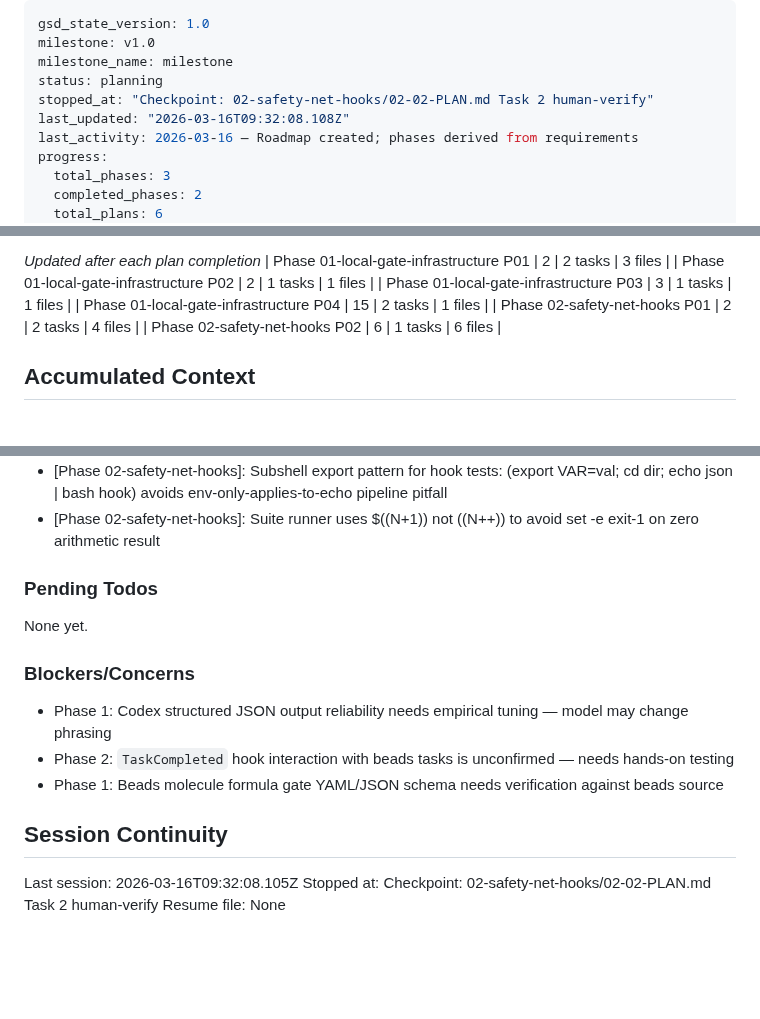
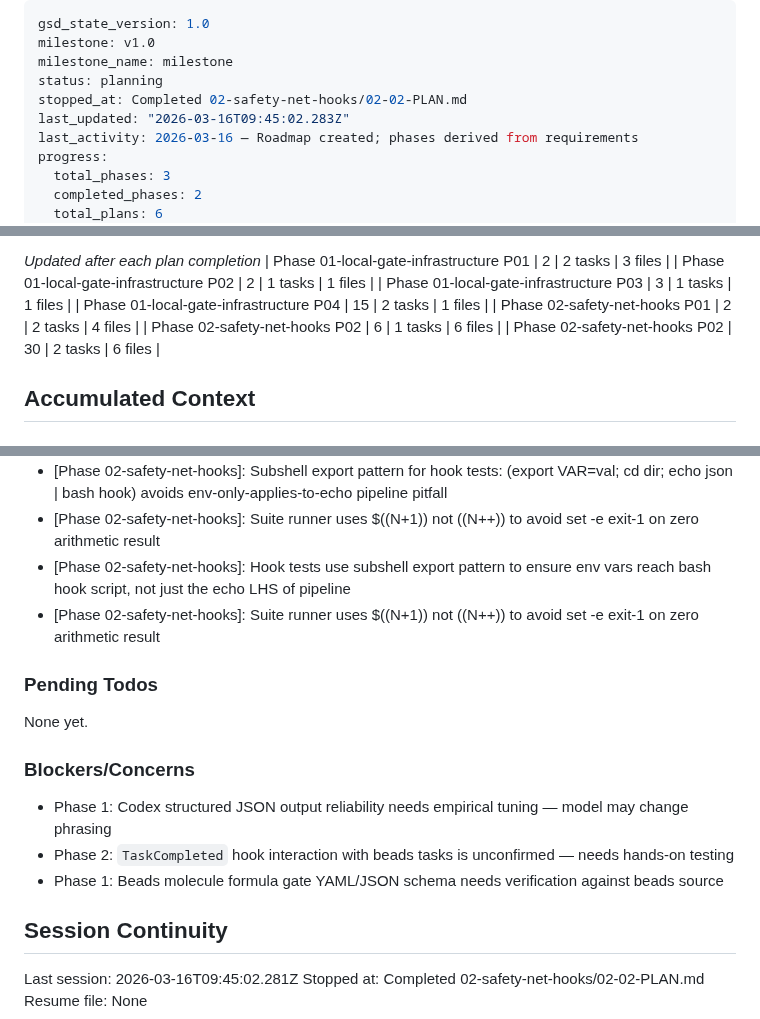
Before and after one commit to tunneleven/C4Flow, a Markdown page: .planning/STATE.md, 3 parts joined by grey strips. Rendered like a GitHub page; blank space fills up the shorter version.

Commit message:
docs(02-02): complete hook test suite plan — human-verified approved
- Updated SUMMARY.md: task 2 human-verify marked approved
- Updated STATE.md: progress 100%, metrics recorded, decisions added
- Updated ROADMAP.md: phase 02-safety-net-hooks marked Complete (2/2 plans)

```diff
--- a/.planning/STATE.md
+++ b/.planning/STATE.md
@@ -3,8 +3,8 @@ gsd_state_version: 1.0
 milestone: v1.0
 milestone_name: milestone
 status: planning
-stopped_at: "Checkpoint: 02-safety-net-hooks/02-02-PLAN.md Task 2 human-verify"
-last_updated: "2026-03-16T09:32:08.108Z"
+stopped_at: Completed 02-safety-net-hooks/02-02-PLAN.md
+last_updated: "2026-03-16T09:45:02.283Z"
 last_activity: 2026-03-16 — Roadmap created; phases derived from requirements
 progress:
   total_phases: 3
@@ -56,6 +56,7 @@ Progress: [░░░░░░░░░░] 0%
 | Phase 01-local-gate-infrastructure P04 | 15 | 2 tasks | 1 files |
 | Phase 02-safety-net-hooks P01 | 2 | 2 tasks | 4 files |
 | Phase 02-safety-net-hooks P02 | 6 | 1 tasks | 6 files |
+| Phase 02-safety-net-hooks P02 | 30 | 2 tasks | 6 files |
 
 ## Accumulated Context
 
@@ -84,6 +85,8 @@ Recent decisions affecting current work:
 - [Phase 02-safety-net-hooks]: TaskCompleted missing-file check queries active gate count before blocking (Pitfall 3 prevention — prevents false positives in no-review contexts)
 - [Phase 02-safety-net-hooks]: Subshell export pattern for hook tests: (export VAR=val; cd dir; echo json | bash hook) avoids env-only-applies-to-echo pipeline pitfall
 - [Phase 02-safety-net-hooks]: Suite runner uses $((N+1)) not ((N++)) to avoid set -e exit-1 on zero arithmetic result
+- [Phase 02-safety-net-hooks]: Hook tests use subshell export pattern to ensure env vars reach bash hook script, not just the echo LHS of pipeline
+- [Phase 02-safety-net-hooks]: Suite runner uses $((N+1)) not ((N++)) to avoid set -e exit-1 on zero arithmetic result
 
 ### Pending Todos
 
@@ -97,6 +100,6 @@ None yet.
 
 ## Session Continuity
 
-Last session: 2026-03-16T09:32:08.105Z
-Stopped at: Checkpoint: 02-safety-net-hooks/02-02-PLAN.md Task 2 human-verify
+Last session: 2026-03-16T09:45:02.281Z
+Stopped at: Completed 02-safety-net-hooks/02-02-PLAN.md
 Resume file: None
```
Also changed, not shown: .planning/ROADMAP.md (+3 -3 lines), 1 other file.
